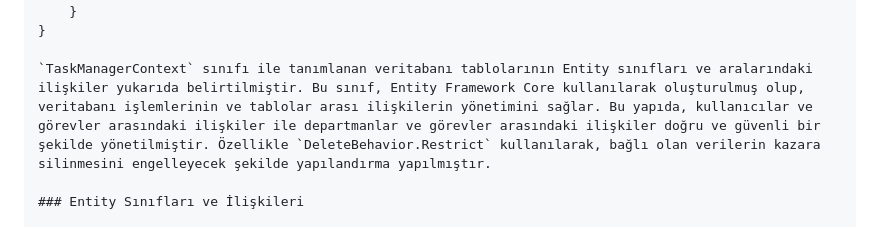
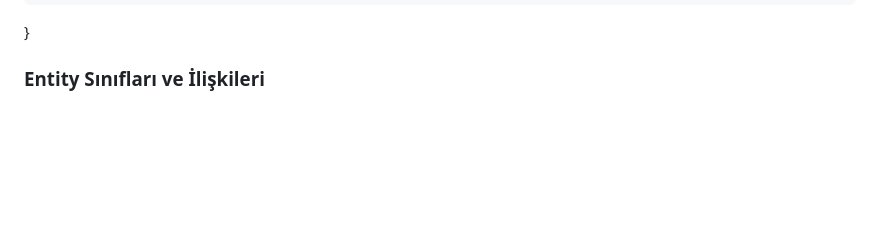
Before and after one commit to Cengizhanyildiz14/TaskManagementSystem, a Markdown page: README.md, the part around one of its changes. Rendered like a GitHub page; blank space fills up the shorter version.

```diff
--- a/README.md
+++ b/README.md
@@ -89,8 +89,6 @@ public class TaskManagerContext : DbContext
             .OnDelete(DeleteBehavior.Restrict);  // Silme işlemi kısıtlı
     }
 }
-
-`TaskManagerContext` sınıfı ile tanımlanan veritabanı tablolarının Entity sınıfları ve aralarındaki ilişkiler yukarıda belirtilmiştir. Bu sınıf, Entity Framework Core kullanılarak oluşturulmuş olup, veritabanı işlemlerinin ve tablolar arası ilişkilerin yönetimini sağlar. Bu yapıda, kullanıcılar ve görevler arasındaki ilişkiler ile departmanlar ve görevler arasındaki ilişkiler doğru ve güvenli bir şekilde yönetilmiştir. Özellikle `DeleteBehavior.Restrict` kullanılarak, bağlı olan verilerin kazara silinmesini engelleyecek şekilde yapılandırma yapılmıştır.
 
 ### Entity Sınıfları ve İlişkileri
 
```
Also changed, not shown: other parts of README.md (+9 -16 lines).
